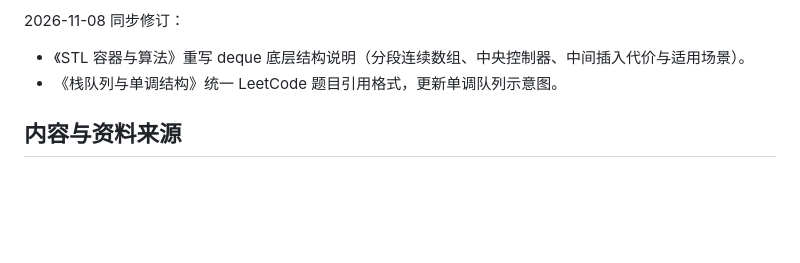
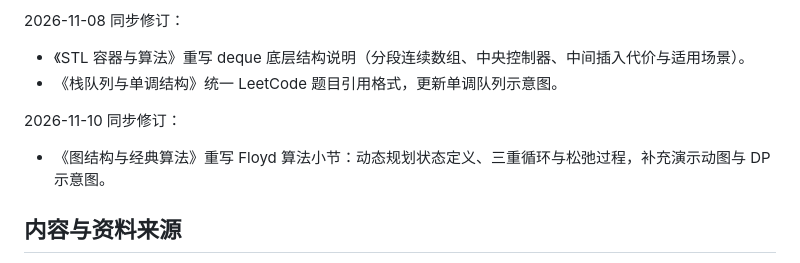
Before and after one commit to f0o0g/cs-learning-notes, a Markdown page: README.md, the part around the change. GitHub-like rendering; blank space fills up the shorter version.

Commit message:
docs: 同步图结构 Floyd 算法重写与配图
- 重写 Floyd 多源最短路小节：动态规划状态定义、三重循环结构与松弛过程
- 新增演示动图与 DP 示意图
- README 整理记录同步

```diff
--- a/README.md
+++ b/README.md
@@ -117,6 +117,10 @@ C语言文档从基础知识开始；数据结构、网络和 Qt 内容建议在
 - 《STL 容器与算法》重写 deque 底层结构说明（分段连续数组、中央控制器、中间插入代价与适用场景）。
 - 《栈队列与单调结构》统一 LeetCode 题目引用格式，更新单调队列示意图。
 
+2026-11-10 同步修订：
+
+- 《图结构与经典算法》重写 Floyd 算法小节：动态规划状态定义、三重循环与松弛过程，补充演示动图与 DP 示意图。
+
 ## 内容与资料来源
 
 本仓库由课程笔记、个人整理、学习资料及公开参考资料汇编而成。各篇正文保留已有来源、参考链接和来源索引；现代 C++ 文档包含原文整理内容，具体来源以正文标注为准。引用资料与插图的权利归各自权利人所有，本仓库未统一授予第三方内容新的开源许可。
```
Also changed, not shown: docs/数据结构/8.图结构与经典算法.md (+59 -27 lines), docs/数据结构/assets/floyd-anim.gif (added), docs/数据结构/assets/floyd-dp.png (added).
